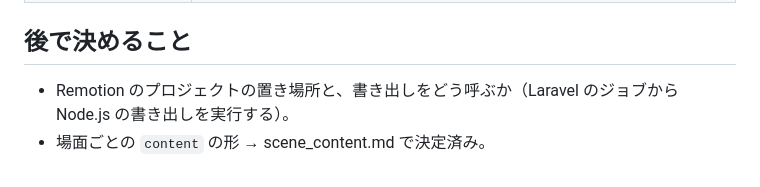
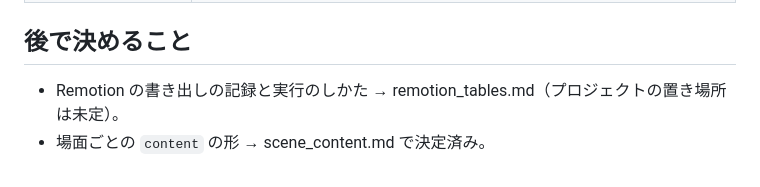
Before and after one commit to Yoshitaka-Nishimoto/videoManager, a Markdown page: public_docs/production_tables.md, the part around the change. Drawn GitHub-style.

Commit message:
Remotion　フォルダーとテーブル設計

```diff
--- a/public_docs/production_tables.md
+++ b/public_docs/production_tables.md
@@ -188,5 +188,5 @@ runway_task_inputs >── production_assets       （人が用意した素材
 
 ## 後で決めること
 
-- Remotion のプロジェクトの置き場所と、書き出しをどう呼ぶか（Laravel のジョブから Node.js の書き出しを実行する）。
+- Remotion の書き出しの記録と実行のしかた → remotion_tables.md（プロジェクトの置き場所は未定）。
 - 場面ごとの `content` の形 → scene_content.md で決定済み。
```
Also changed, not shown: public_docs/Remotion.md (added, +15 -0 lines), public_docs/remotion_tables.md (added, +129 -0 lines).
